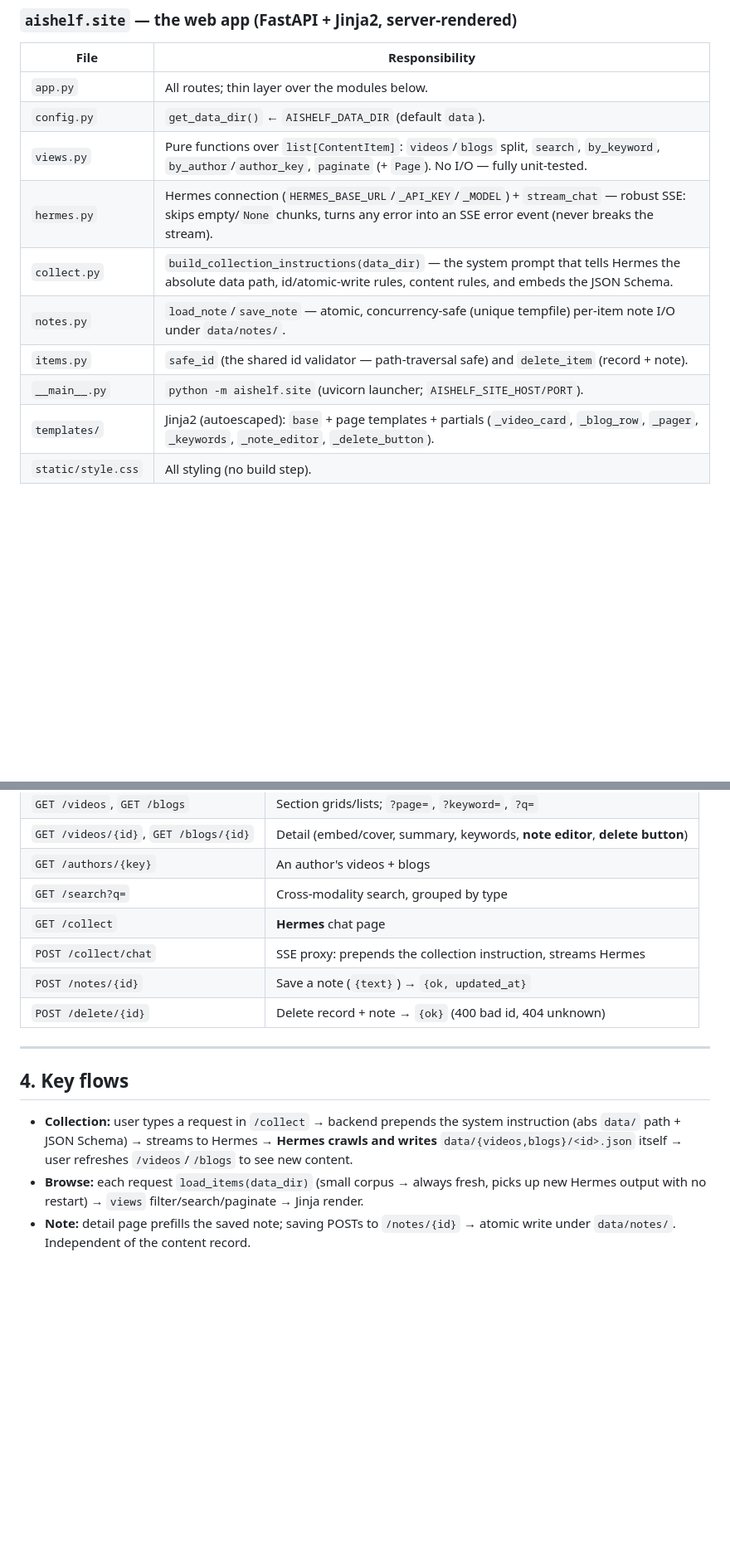
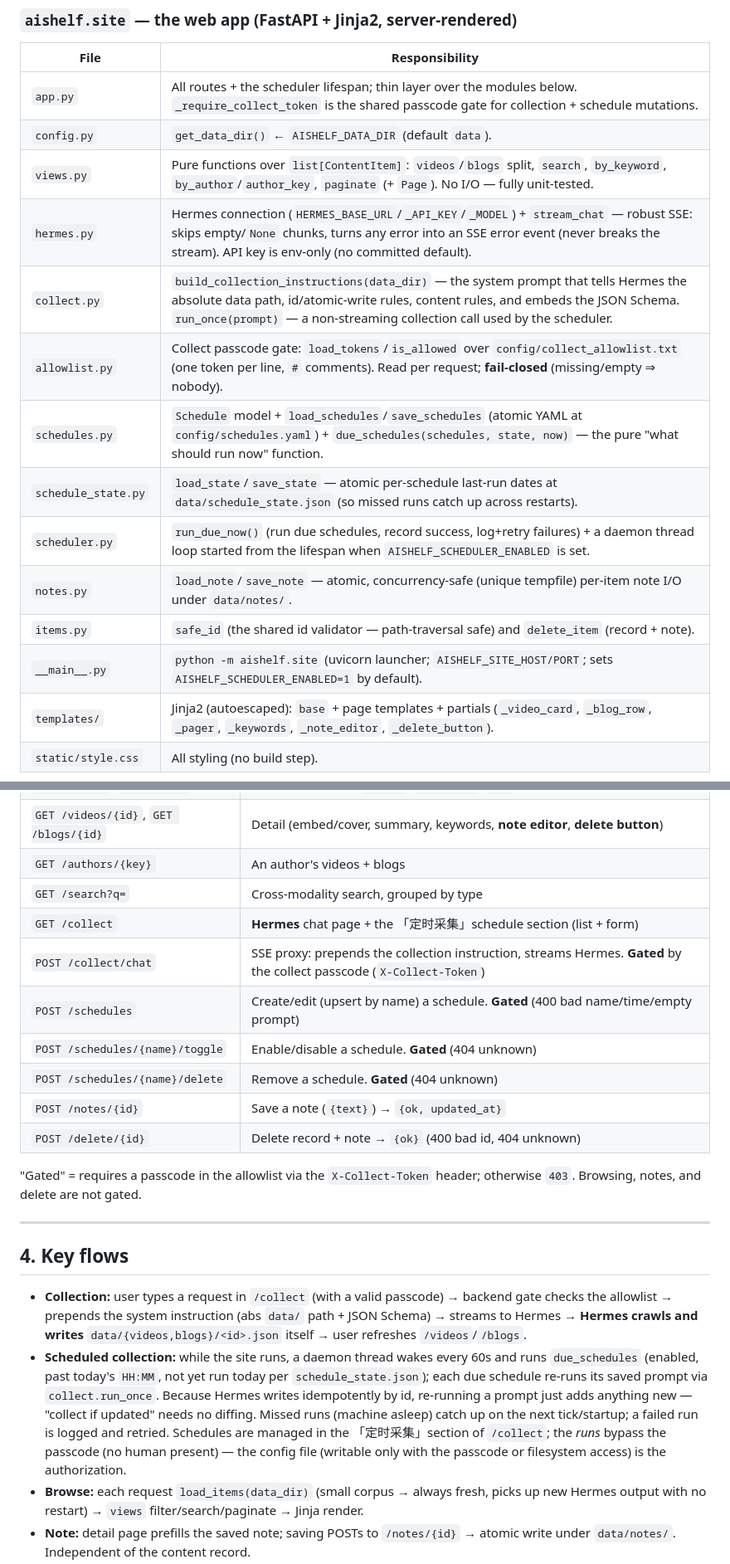
Before and after one commit to SuperSuperYuan/BlogTown, a Markdown page: docs/ARCHITECTURE.md, 2 parts joined by grey strips. Shown at 83% size. Rendered like a GitHub page; blank space fills up the shorter version.

```diff
--- a/docs/ARCHITECTURE.md
+++ b/docs/ARCHITECTURE.md
@@ -77,14 +78,18 @@ data/
 
 | File | Responsibility |
 |---|---|
-| `app.py` | All routes; thin layer over the modules below. |
+| `app.py` | All routes + the scheduler lifespan; thin layer over the modules below. `_require_collect_token` is the shared passcode gate for collection + schedule mutations. |
 | `config.py` | `get_data_dir()` ← `AISHELF_DATA_DIR` (default `data`). |
 | `views.py` | Pure functions over `list[ContentItem]`: `videos`/`blogs` split, `search`, `by_keyword`, `by_author`/`author_key`, `paginate` (+ `Page`). No I/O — fully unit-tested. |
-| `hermes.py` | Hermes connection (`HERMES_BASE_URL`/`_API_KEY`/`_MODEL`) + `stream_chat` — robust SSE: skips empty/`None` chunks, turns any error into an SSE error event (never breaks the stream). |
-| `collect.py` | `build_collection_instructions(data_dir)` — the system prompt that tells Hermes the absolute data path, id/atomic-write rules, content rules, and embeds the JSON Schema. |
+| `hermes.py` | Hermes connection (`HERMES_BASE_URL`/`_API_KEY`/`_MODEL`) + `stream_chat` — robust SSE: skips empty/`None` chunks, turns any error into an SSE error event (never breaks the stream). API key is env-only (no committed default). |
+| `collect.py` | `build_collection_instructions(data_dir)` — the system prompt that tells Hermes the absolute data path, id/atomic-write rules, content rules, and embeds the JSON Schema. `run_once(prompt)` — a non-streaming collection call used by the scheduler. |
+| `allowlist.py` | Collect passcode gate: `load_tokens`/`is_allowed` over `config/collect_allowlist.txt` (one token per line, `#` comments). Read per request; **fail-closed** (missing/empty ⇒ nobody). |
+| `schedules.py` | `Schedule` model + `load_schedules`/`save_schedules` (atomic YAML at `config/schedules.yaml`) + `due_schedules(schedules, state, now)` — the pure "what should run now" function. |
+| `schedule_state.py` | `load_state`/`save_state` — atomic per-schedule last-run dates at `data/schedule_state.json` (so missed runs catch up across restarts). |
+| `scheduler.py` | `run_due_now()` (run due schedules, record success, log+retry failures) + a daemon thread loop started from the lifespan when `AISHELF_SCHEDULER_ENABLED` is set. |
 | `notes.py` | `load_note`/`save_note` — atomic, concurrency-safe (unique tempfile) per-item note I/O under `data/notes/`. |
 | `items.py` | `safe_id` (the shared id validator — path-traversal safe) and `delete_item` (record + note). |
-| `__main__.py` | `python -m aishelf.site` (uvicorn launcher; `AISHELF_SITE_HOST/PORT`). |
+| `__main__.py` | `python -m aishelf.site` (uvicorn launcher; `AISHELF_SITE_HOST/PORT`; sets `AISHELF_SCHEDULER_ENABLED=1` by default). |
 | `templates/` | Jinja2 (autoescaped): `base` + page templates + partials (`_video_card`, `_blog_row`, `_pager`, `_keywords`, `_note_editor`, `_delete_button`). |
 | `static/style.css` | All styling (no build step). |
 
@@ -99,19 +104,34 @@ data/
 | `GET /videos/{id}`, `GET /blogs/{id}` | Detail (embed/cover, summary, keywords, **note editor**, **delete button**) |
 | `GET /authors/{key}` | An author's videos + blogs |
 | `GET /search?q=` | Cross-modality search, grouped by type |
-| `GET /collect` | **Hermes** chat page |
-| `POST /collect/chat` | SSE proxy: prepends the collection instruction, streams Hermes |
+| `GET /collect` | **Hermes** chat page + the 「定时采集」schedule section (list + form) |
+| `POST /collect/chat` | SSE proxy: prepends the collection instruction, streams Hermes. **Gated** by the collect passcode (`X-Collect-Token`) |
+| `POST /schedules` | Create/edit (upsert by name) a schedule. **Gated** (400 bad name/time/empty prompt) |
+| `POST /schedules/{name}/toggle` | Enable/disable a schedule. **Gated** (404 unknown) |
+| `POST /schedules/{name}/delete` | Remove a schedule. **Gated** (404 unknown) |
 | `POST /notes/{id}` | Save a note (`{text}`) → `{ok, updated_at}` |
 | `POST /delete/{id}` | Delete record + note → `{ok}` (400 bad id, 404 unknown) |
+
+"Gated" = requires a passcode in the allowlist via the `X-Collect-Token` header;
+otherwise `403`. Browsing, notes, and delete are not gated.
 
 ---
 
 ## 4. Key flows
 
-- **Collection:** user types a request in `/collect` → backend prepends the
-  system instruction (abs `data/` path + JSON Schema) → streams to Hermes →
-  **Hermes crawls and writes** `data/{videos,blogs}/<id>.json` itself → user
-  refreshes `/videos`/`/blogs` to see new content.
+- **Collection:** user types a request in `/collect` (with a valid passcode) →
+  backend gate checks the allowlist → prepends the system instruction (abs
+  `data/` path + JSON Schema) → streams to Hermes → **Hermes crawls and writes**
+  `data/{videos,blogs}/<id>.json` itself → user refreshes `/videos`/`/blogs`.
+- **Scheduled collection:** while the site runs, a daemon thread wakes every 60s
+  and runs `due_schedules` (enabled, past today's `HH:MM`, not yet run today per
+  `schedule_state.json`); each due schedule re-runs its saved prompt via
+  `collect.run_once`. Because Hermes writes idempotently by id, re-running a
+  prompt just adds anything new — "collect if updated" needs no diffing. Missed
+  runs (machine asleep) catch up on the next tick/startup; a failed run is
+  logged and retried. Schedules are managed in the 「定时采集」section of
+  `/collect`; the *runs* bypass the passcode (no human present) — the config
+  file (writable only with the passcode or filesystem access) is the authorization.
 - **Browse:** each request `load_items(data_dir)` (small corpus → always fresh,
   picks up new Hermes output with no restart) → `views` filter/search/paginate →
   Jinja render.
```
Also changed, not shown: other parts of docs/ARCHITECTURE.md (+36 -15 lines).
